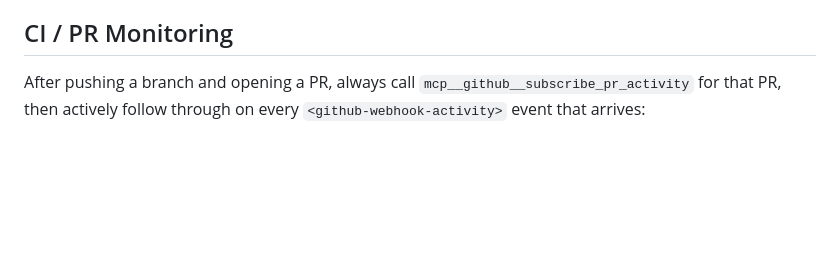
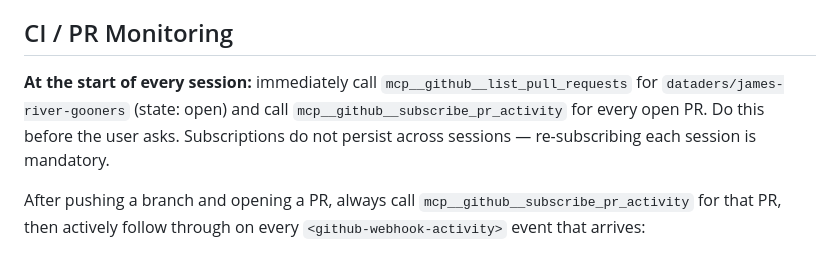
Before and after one commit to dataders/james-river-gooners, a Markdown page: CLAUDE.md, the part around the change. GitHub-like rendering; blank space fills up the shorter version.

Commit message:
docs(CLAUDE.md): auto-subscribe to open PRs at every session start
Subscriptions don't persist across sessions, so I was silently dropping
PR monitoring on reconnect. This instruction makes re-subscribing
mandatory and proactive each session so CI/review follow-through is
reliable.

https://claude.ai/code/session_01DL4ummYLayTExDtTX7HKHH

```diff
--- a/CLAUDE.md
+++ b/CLAUDE.md
@@ -50,6 +50,8 @@ GOONERS_EMBEDDINGS=1 uv run --with requests --with beautifulsoup4 --with pyarrow
 
 ## CI / PR Monitoring
 
+**At the start of every session:** immediately call `mcp__github__list_pull_requests` for `dataders/james-river-gooners` (state: open) and call `mcp__github__subscribe_pr_activity` for every open PR. Do this before the user asks. Subscriptions do not persist across sessions — re-subscribing each session is mandatory.
+
 After pushing a branch and opening a PR, always call `mcp__github__subscribe_pr_activity` for that PR, then actively follow through on every `<github-webhook-activity>` event that arrives:
 - CI failure → diagnose, fix, push, re-check until green
 - Review comment → address or ask the user if ambiguous
```
